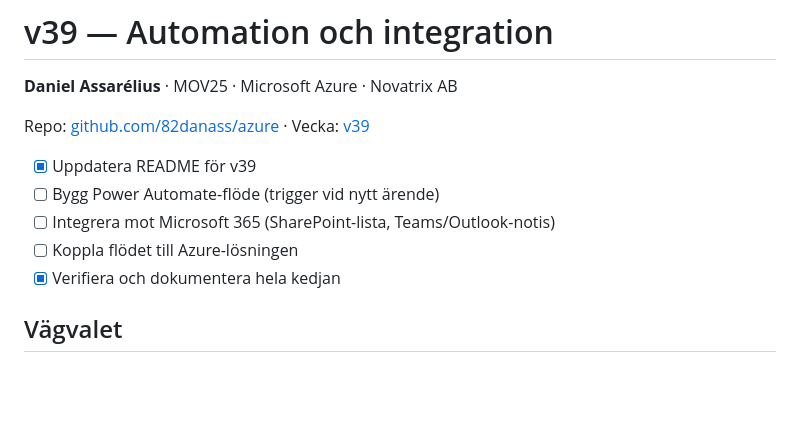
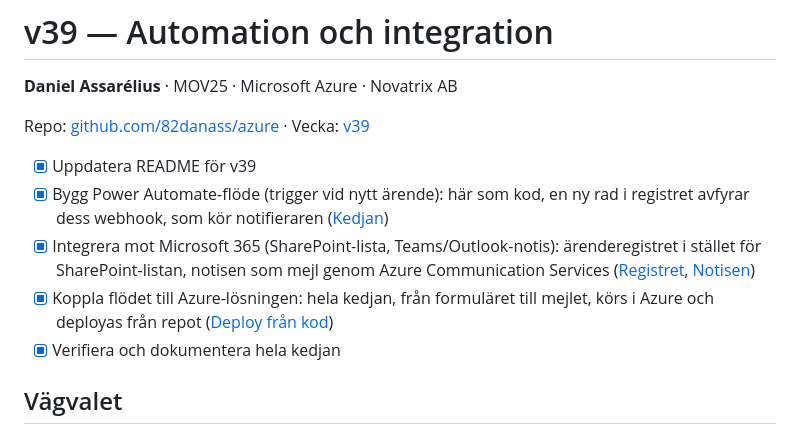
Before and after one commit to 82danass/azure, a Markdown page: v39/README.md, the part around the change. Drawn GitHub-style; blank space fills up the shorter version.

Commit message:
v39: the three delmoment ticked, each with what meets it here

```diff
--- a/v39/README.md
+++ b/v39/README.md
@@ -5,9 +5,9 @@
 Repo: [github.com/82danass/azure](https://github.com/82danass/azure) · Vecka: [v39](https://github.com/82danass/azure/tree/master/v39)
 
 - [x] Uppdatera README för v39
-- [ ] Bygg Power Automate-flöde (trigger vid nytt ärende)
-- [ ] Integrera mot Microsoft 365 (SharePoint-lista, Teams/Outlook-notis)
-- [ ] Koppla flödet till Azure-lösningen
+- [x] Bygg Power Automate-flöde (trigger vid nytt ärende): här som kod, en ny rad i registret avfyrar dess webhook, som kör notifieraren ([Kedjan](#kedjan))
+- [x] Integrera mot Microsoft 365 (SharePoint-lista, Teams/Outlook-notis): ärenderegistret i stället för SharePoint-listan, notisen som mejl genom Azure Communication Services ([Registret](#registret), [Notisen](#notisen))
+- [x] Koppla flödet till Azure-lösningen: hela kedjan, från formuläret till mejlet, körs i Azure och deployas från repot ([Deploy från kod](#deploy-från-kod))
 - [x] Verifiera och dokumentera hela kedjan
 
 ## Vägvalet
```
